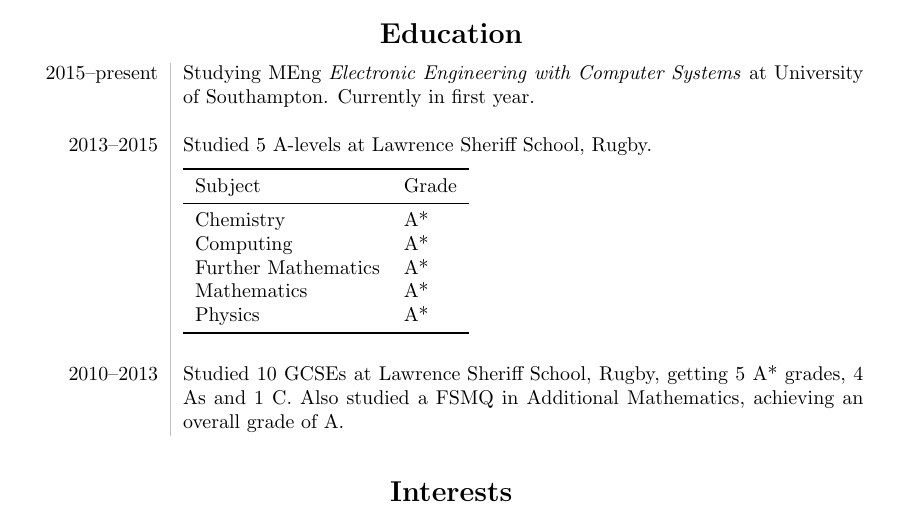
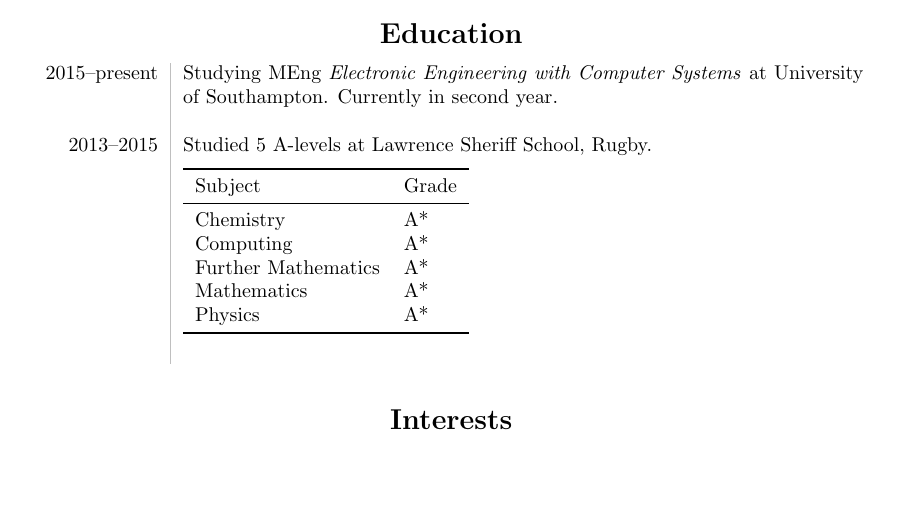
Before and after one commit to kierdavis/cv, a LaTeX CV (cv.tex, which reads src/education.tex): part of page 2 of 2, cut so that both start at the same text, the shorter picture padded with empty space. Compiled offline with pdfLaTeX.

Commit message:
Update Education section: first year -> second year, comment out GCSEs

```diff
--- a/src/education.tex
+++ b/src/education.tex
@@ -4,7 +4,7 @@
 
 \begin{longtable}{L!{\sep}R}
     2015--present &
-    Studying MEng \emph{Electronic Engineering with Computer Systems} at University of Southampton. Currently in first year.
+    Studying MEng \emph{Electronic Engineering with Computer Systems} at University of Southampton. Currently in second year.
     \vspace{1.2em} \\
 
     2013--2015 &
@@ -26,7 +26,7 @@
     \end{tabular}
     } \vspace{1.5em} \\
 
-    2010--2013 &
-    Studied 10 GCSEs at \mbox{Lawrence Sheriff School}, Rugby, getting 5 A* grades, 4 As and 1 C. Also studied a FSMQ in Additional Mathematics, achieving an overall grade of A.
-    \\
+    %2010--2013 &
+    %Studied 10 GCSEs at \mbox{Lawrence Sheriff School}, Rugby, getting 5 A* grades, 4 As and 1 C. Also studied a FSMQ in Additional Mathematics, achieving an overall grade of A.
+    %\\
 \end{longtable}
```
